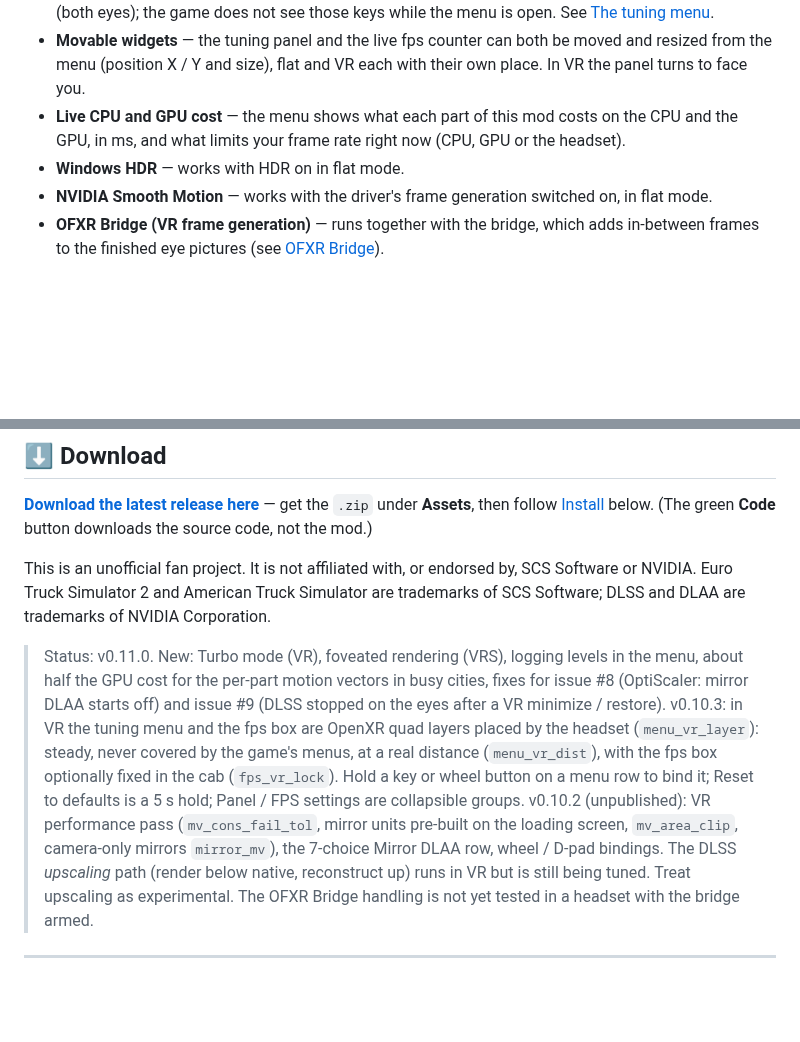
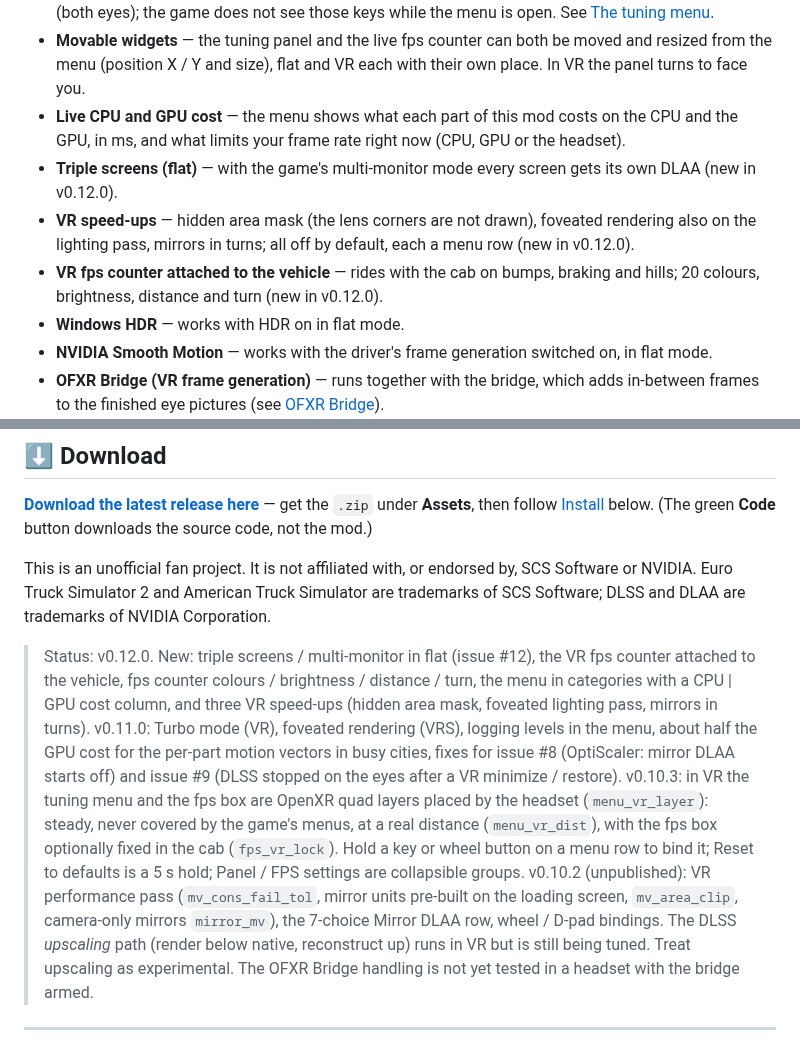
Before and after one commit to JRDevo/ETS2-ATS-DLAA-DLSS-Injection-Mod, a Markdown page: README.md, 2 parts joined by grey strips. Rendered like a GitHub page; blank space fills up the shorter version.

```diff
--- a/README.md
+++ b/README.md
@@ -37,6 +37,11 @@ account — a few hotkeys, an in-game tuning menu (`Delete`) and an optional tex
   (position X / Y and size), flat and VR each with their own place. In VR the panel turns to face you.
 - **Live CPU and GPU cost** — the menu shows what each part of this mod costs on the CPU and the GPU, in ms, and what
   limits your frame rate right now (CPU, GPU or the headset).
+- **Triple screens (flat)** — with the game's multi-monitor mode every screen gets its own DLAA (new in v0.12.0).
+- **VR speed-ups** — hidden area mask (the lens corners are not drawn), foveated rendering also on the lighting pass,
+  mirrors in turns; all off by default, each a menu row (new in v0.12.0).
+- **VR fps counter attached to the vehicle** — rides with the cab on bumps, braking and hills; 20 colours, brightness,
+  distance and turn (new in v0.12.0).
 - **Windows HDR** — works with HDR on in flat mode.
 - **NVIDIA Smooth Motion** — works with the driver's frame generation switched on, in flat mode.
 - **OFXR Bridge (VR frame generation)** — runs together with the bridge, which adds in-between frames to the
@@ -82,7 +87,7 @@ This is an unofficial fan project. It is not affiliated with, or endorsed by, SC
 Software or NVIDIA. Euro Truck Simulator 2 and American Truck Simulator are
 trademarks of SCS Software; DLSS and DLAA are trademarks of NVIDIA Corporation.
 
-> Status: v0.11.0. New: Turbo mode (VR), foveated rendering (VRS), logging levels in the menu, about half the GPU cost for the per-part motion vectors in busy cities, fixes for issue #8 (OptiScaler: mirror DLAA starts off) and issue #9 (DLSS stopped on the eyes after a VR minimize / restore). v0.10.3: in VR the tuning menu and the fps box are OpenXR quad layers placed by the headset (`menu_vr_layer`): steady, never covered by the game's menus, at a real distance (`menu_vr_dist`), with the fps box optionally fixed in the cab (`fps_vr_lock`). Hold a key or wheel button on a menu row to bind it; Reset to defaults is a 5 s hold; Panel / FPS settings are collapsible groups. v0.10.2 (unpublished): VR performance pass (`mv_cons_fail_tol`, mirror units pre-built on the loading screen, `mv_area_clip`, camera-only mirrors `mirror_mv`), the 7-choice Mirror DLAA row, wheel / D-pad bindings. The DLSS
+> Status: v0.12.0. New: triple screens / multi-monitor in flat (issue #12), the VR fps counter attached to the vehicle, fps counter colours / brightness / distance / turn, the menu in categories with a CPU | GPU cost column, and three VR speed-ups (hidden area mask, foveated lighting pass, mirrors in turns). v0.11.0: Turbo mode (VR), foveated rendering (VRS), logging levels in the menu, about half the GPU cost for the per-part motion vectors in busy cities, fixes for issue #8 (OptiScaler: mirror DLAA starts off) and issue #9 (DLSS stopped on the eyes after a VR minimize / restore). v0.10.3: in VR the tuning menu and the fps box are OpenXR quad layers placed by the headset (`menu_vr_layer`): steady, never covered by the game's menus, at a real distance (`menu_vr_dist`), with the fps box optionally fixed in the cab (`fps_vr_lock`). Hold a key or wheel button on a menu row to bind it; Reset to defaults is a 5 s hold; Panel / FPS settings are collapsible groups. v0.10.2 (unpublished): VR performance pass (`mv_cons_fail_tol`, mirror units pre-built on the loading screen, `mv_area_clip`, camera-only mirrors `mirror_mv`), the 7-choice Mirror DLAA row, wheel / D-pad bindings. The DLSS
 > *upscaling* path (render below native, reconstruct up) runs in VR but is still
 > being tuned. Treat upscaling as experimental. The OFXR Bridge handling is not yet tested in a headset with the bridge armed.
 ---
```
Also changed, not shown: docs/images/tuning-menu-picture.png, docs/images/tuning-menu-vr-performance.png, docs/images/tuning-menu.png, 4 other files.
